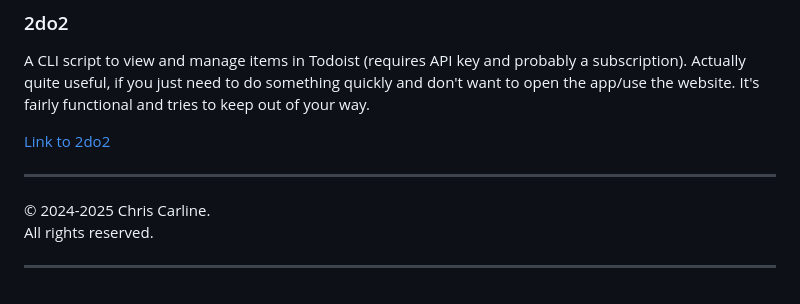
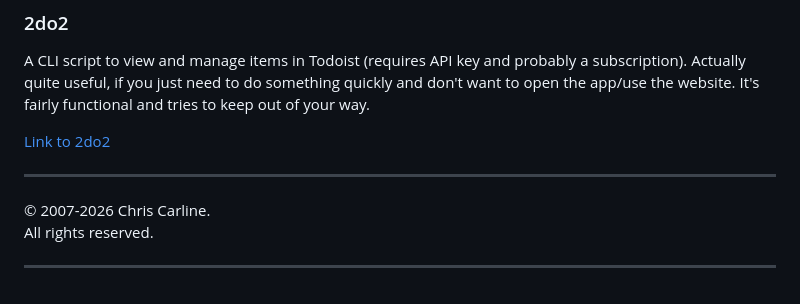
Before and after one commit to seesee/apps, a Markdown page: README.md, the part around the change. GitHub-like rendering.

```diff
--- a/README.md
+++ b/README.md
@@ -58,7 +58,7 @@ A CLI script to view and manage items in Todoist (requires API key and probably
 
 ----
 
-&copy; 2024-2025 Chris Carline.
+&copy; 2007-2026 Chris Carline.
 All rights reserved.
 
 ----
```
